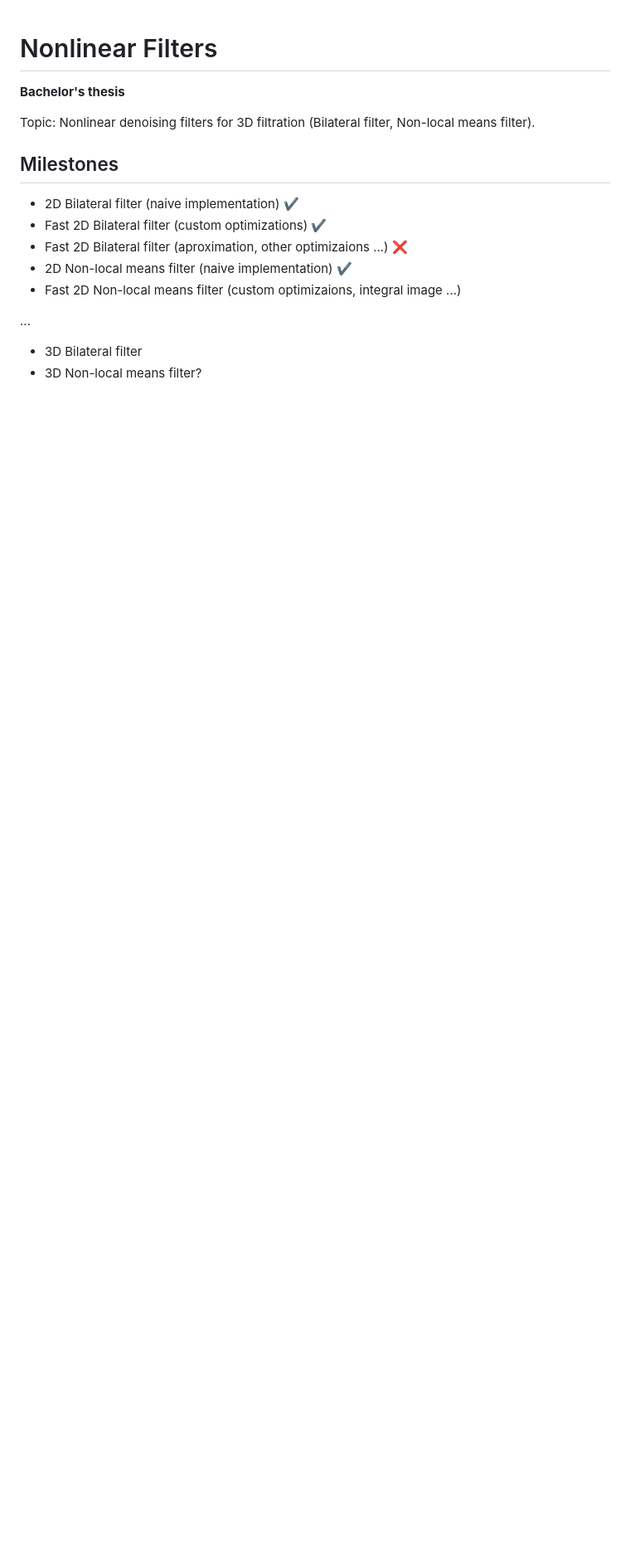
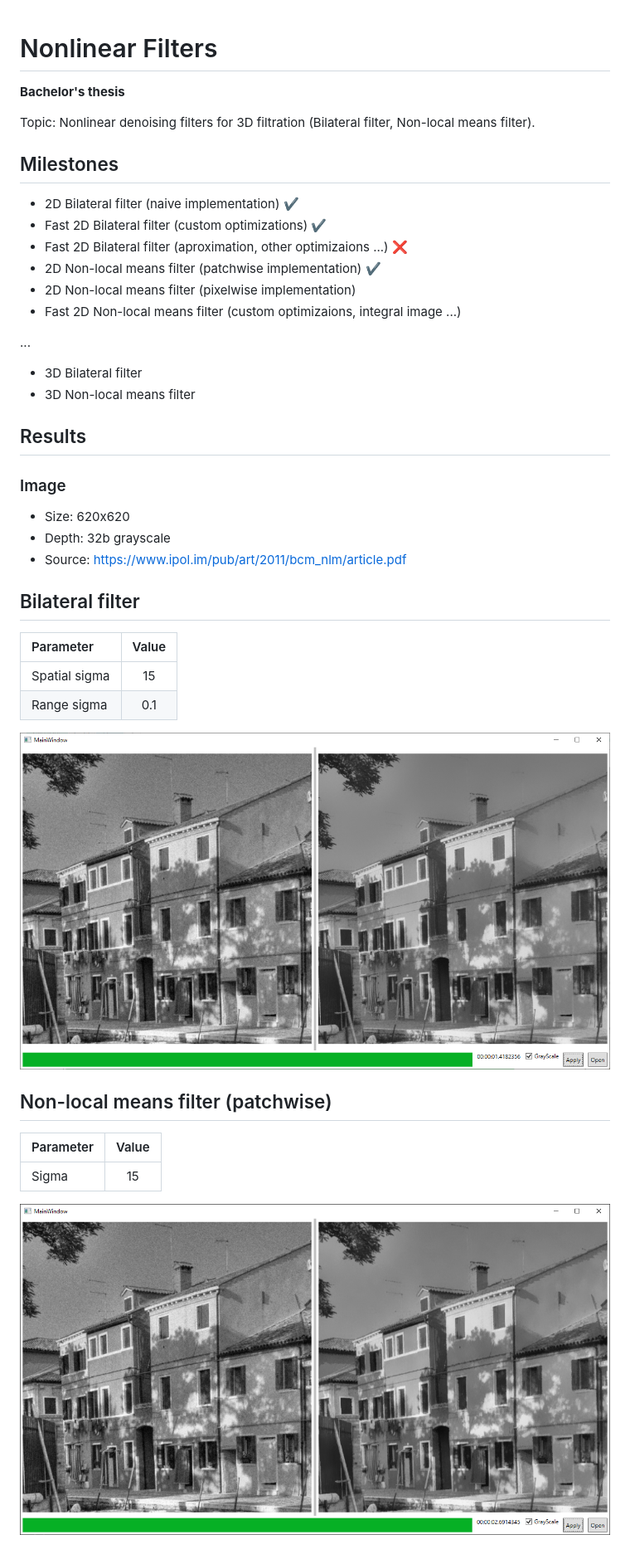
Before and after one commit to skrasekmichael/NonlinearFilters, a Markdown page: README.md, the part around the change. Shown: that part at 83% size. GitHub-like rendering; pictures changed too: Images/bilateral.png (added), Images/nonlocal.png (added); blank space fills up the shorter version.

Commit message:
Project structure & readme (#6)
* moved program to source directory

* added reamde images (FB, NL means)

```diff
--- a/README.md
+++ b/README.md
@@ -7,9 +7,35 @@ Topic: Nonlinear denoising filters for 3D filtration (Bilateral filter, Non-loca
 - 2D Bilateral filter (naive implementation) ✔
 - Fast 2D Bilateral filter (custom optimizations) ✔
 - Fast 2D Bilateral filter (aproximation, other optimizaions ...) ❌
-- 2D Non-local means filter (naive implementation) ✔
+- 2D Non-local means filter (patchwise implementation) ✔
+- 2D Non-local means filter (pixelwise implementation)
 - Fast 2D Non-local means filter (custom optimizaions, integral image ...)
 
 ...
 - 3D Bilateral filter
-- 3D Non-local means filter?
+- 3D Non-local means filter
+
+## Results
+
+### Image
+
+- Size: 620x620
+- Depth: 32b grayscale
+- Source: https://www.ipol.im/pub/art/2011/bcm_nlm/article.pdf
+
+## Bilateral filter
+
+| Parameter     | Value |
+|:--------------|:-----:|
+| Spatial sigma | 15    |
+| Range sigma   | 0.1   |
+
+![Bilateral filter](/Images/bilateral.png)
+
+## Non-local means filter (patchwise)
+
+| Parameter | Value |
+|:----------|:-----:|
+| Sigma     | 15    |
+
+![Non-local means filter](/Images/nonlocal.png)
```
Also changed, not shown: 30 other files.
